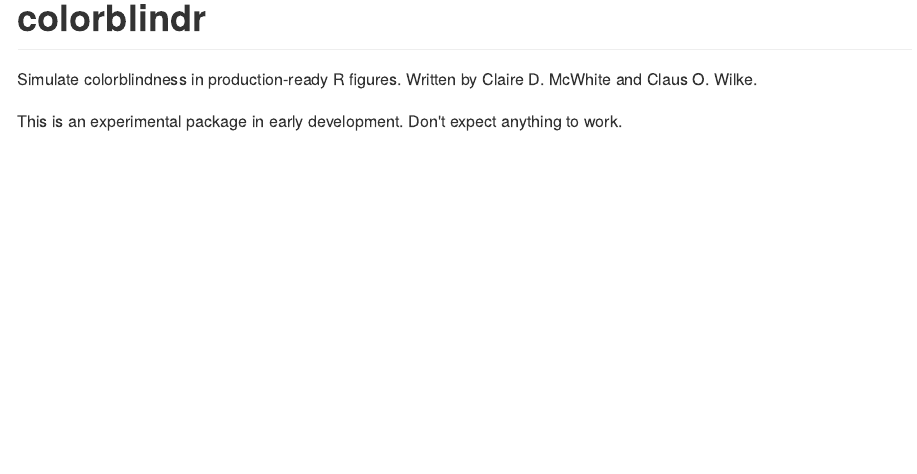
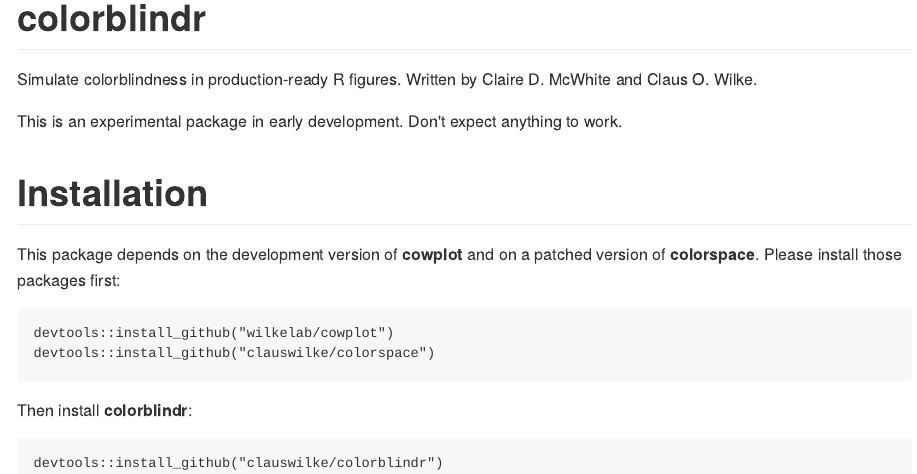
Before and after one commit to clauswilke/colorblindr, an R Markdown document (README.Rmd): the page in a window 1100 px wide, from its top. The pictures show the output file README.md that the author committed with the source, drawn offline in the style of GitHub; badge pictures from the web are left out.

Commit message:
use patched colorspace package

````diff
--- a/.travis.yml
+++ b/.travis.yml
@@ -3,6 +3,7 @@
 
 r_github_packages:
   - wilkelab/cowplot
+  - clauswilke/colorblindr
 
 after_success:
   - Rscript -e 'covr::codecov()'
--- a/README.Rmd
+++ b/README.Rmd
@@ -21,3 +21,16 @@
 Simulate colorblindness in production-ready R figures. Written by Claire D. McWhite and Claus O. Wilke.
 
 This is an experimental package in early development. Don't expect anything to work.
+
+# Installation
+
+This package depends on the development version of **cowplot** and on a patched version of **colorspace**. Please install those packages first:
+```
+devtools::install_github("wilkelab/cowplot")
+devtools::install_github("clauswilke/colorspace")
+```
+
+Then install **colorblindr**:
+```
+devtools::install_github("clauswilke/colorblindr")
+```
````
Also changed, not shown: R/color_conversion.R (+2 -0 lines), README.md, 3 other files.
